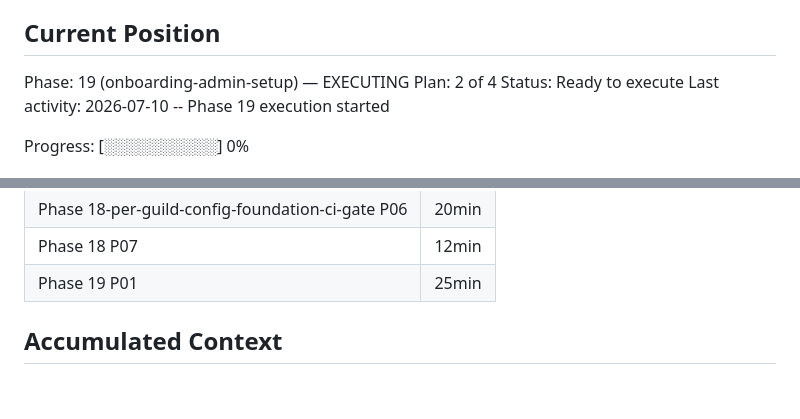
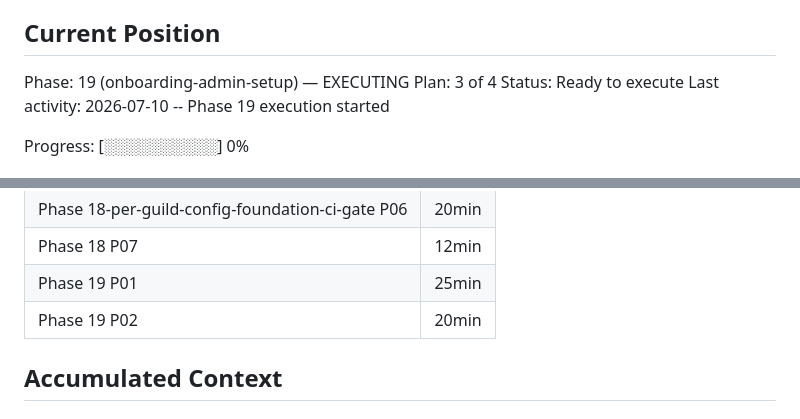
Before and after one commit to jadrianports/dexter, a Markdown page: .planning/STATE.md, 2 parts joined by grey strips. Drawn GitHub-style; blank space fills up the shorter version.

```diff
--- a/.planning/STATE.md
+++ b/.planning/STATE.md
@@ -26,7 +26,7 @@ See: .planning/PROJECT.md (updated 2026-07-10)
 ## Current Position
 
 Phase: 19 (onboarding-admin-setup) — EXECUTING
-Plan: 2 of 4
+Plan: 3 of 4
 Status: Ready to execute
 Last activity: 2026-07-10 -- Phase 19 execution started
 
@@ -58,6 +58,7 @@ Progress: [░░░░░░░░░░] 0%
 | Phase 18-per-guild-config-foundation-ci-gate P06 | 20min | 2 tasks | 2 files |
 | Phase 18 P07 | 12min | 1 tasks | 1 files |
 | Phase 19 P01 | 25min | 3 tasks | 3 files |
+| Phase 19 P02 | 20min | 3 tasks | 6 files |
 
 ## Accumulated Context
 
```
Also changed, not shown: other parts of .planning/STATE.md (+8 -5 lines), .planning/ROADMAP.md (+2 -2 lines).
